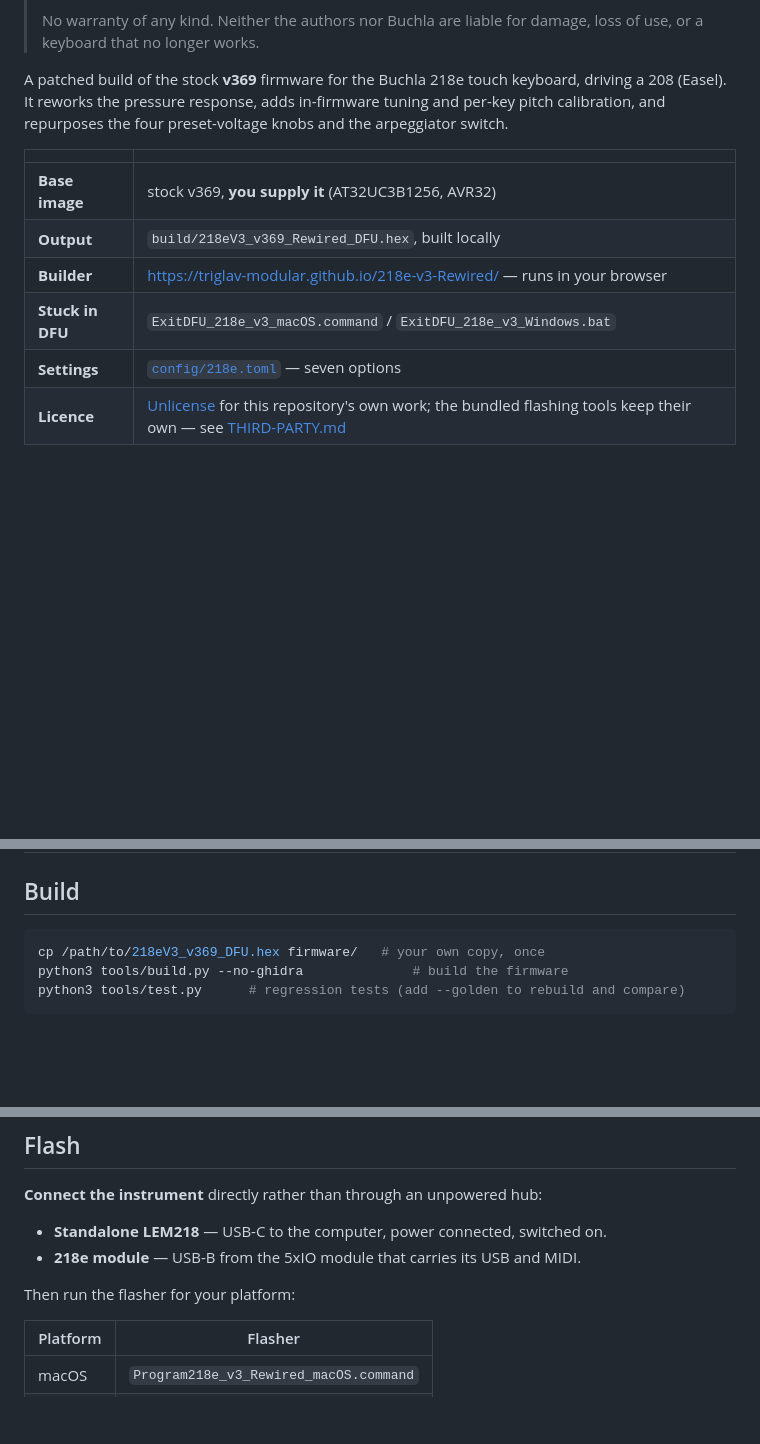
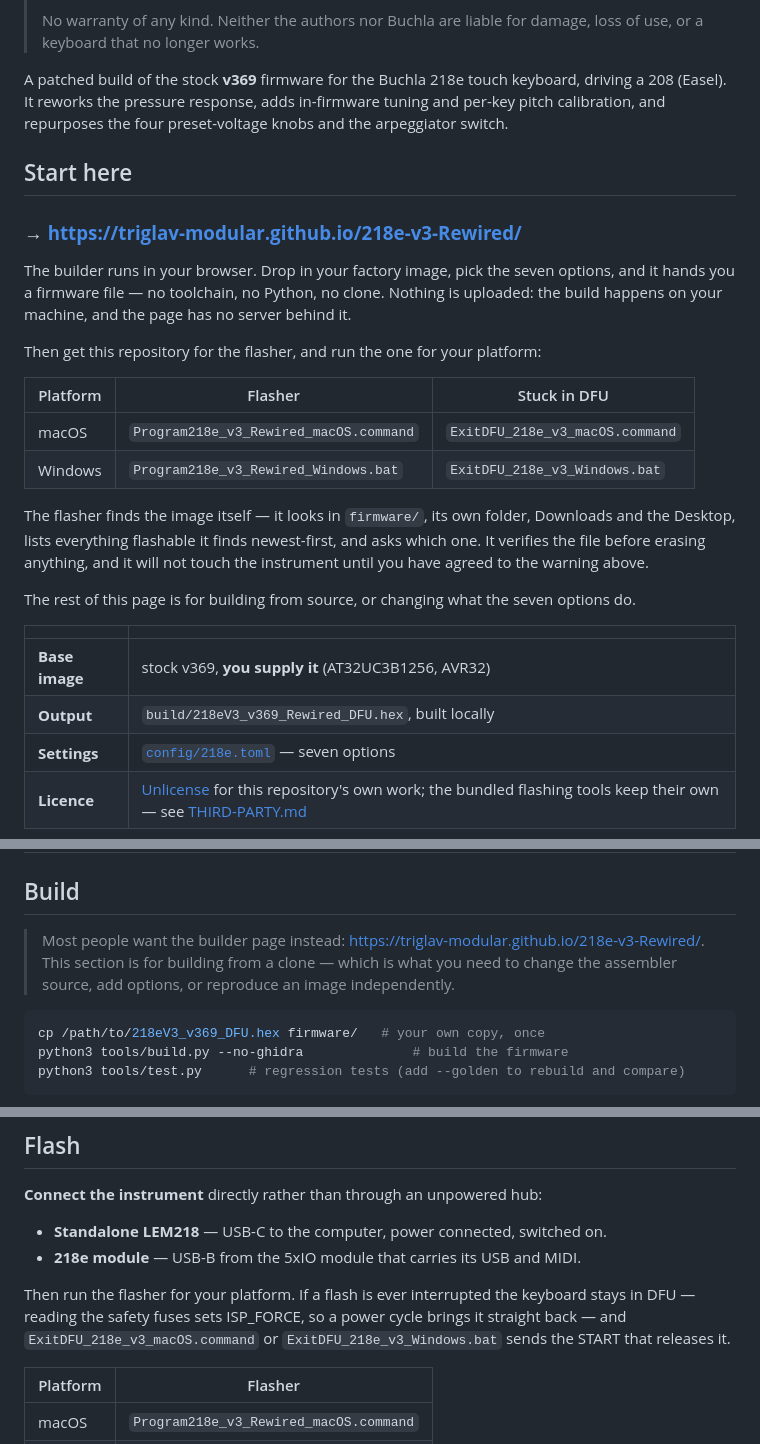
Before and after one commit to triglav-modular/218e-Rewired, a Markdown page: README.md, 3 parts joined by grey strips. GitHub-like rendering; blank space fills up the shorter version.

Commit message:
Lead with the builder page
The repository is public and the builder is live at
https://triglav-modular.github.io/218e-v3-Rewired/ , so the README opened on
the wrong foot: it described a source tree and a toolchain to someone whose
actual next step is a web page.

The page now comes first, with what it does and what happens next - get the
repository for the flasher, run the one for your platform, and the rescue
script if a flash is ever interrupted.  The build-from-source section says up
front that it is for changing the firmware rather than for using it.

Verified live before writing this: every asset serves, and the page
initialises with the right factory checksum, all three tunings and its 65
calibration rows.

````diff
--- a/README.md
+++ b/README.md
@@ -20,15 +20,38 @@
 > loss of use, or a keyboard that no longer works.
 
 A patched build of the stock **v369** firmware for the Buchla 218e touch
-keyboard, driving a 208 (Easel). It reworks the pressure response, adds in-firmware tuning and per-key pitch calibration, and repurposes
-the four preset-voltage knobs and the arpeggiator switch.
+keyboard, driving a 208 (Easel). It reworks the pressure response, adds
+in-firmware tuning and per-key pitch calibration, and repurposes the four
+preset-voltage knobs and the arpeggiator switch.
+
+## Start here
+
+### → **<https://triglav-modular.github.io/218e-v3-Rewired/>**
+
+The builder runs in your browser. Drop in your factory image, pick the seven
+options, and it hands you a firmware file — no toolchain, no Python, no clone.
+Nothing is uploaded: the build happens on your machine, and the page has no
+server behind it.
+
+Then get this repository for the flasher, and run the one for your platform:
+
+| Platform | Flasher | Stuck in DFU |
+|---|---|---|
+| macOS | `Program218e_v3_Rewired_macOS.command` | `ExitDFU_218e_v3_macOS.command` |
+| Windows | `Program218e_v3_Rewired_Windows.bat` | `ExitDFU_218e_v3_Windows.bat` |
+
+The flasher finds the image itself — it looks in `firmware/`, its own folder,
+Downloads and the Desktop, lists everything flashable it finds newest-first,
+and asks which one. It verifies the file before erasing anything, and it will
+not touch the instrument until you have agreed to the warning above.
+
+The rest of this page is for building from source, or changing what the seven
+options do.
 
 | | |
 |---|---|
 | **Base image** | stock v369, **you supply it** (AT32UC3B1256, AVR32) |
 | **Output** | `build/218eV3_v369_Rewired_DFU.hex`, built locally |
-| **Builder** | <https://triglav-modular.github.io/218e-v3-Rewired/> — runs in your browser |
-| **Stuck in DFU** | `ExitDFU_218e_v3_macOS.command` / `ExitDFU_218e_v3_Windows.bat` |
 | **Settings** | [`config/218e.toml`](config/218e.toml) — seven options |
 | **Licence** | [Unlicense](UNLICENSE) for this repository's own work; the bundled flashing tools keep their own — see [THIRD-PARTY.md](THIRD-PARTY.md) |
 
@@ -103,6 +126,12 @@ entry can be handed back in `config/218e.toml`.
 
 ## Build
 
+> Most people want the builder page instead:
+> <https://triglav-modular.github.io/218e-v3-Rewired/>. This section is for
+> building from a clone — which is what you need to change the assembler
+> source, add options, or reproduce an image independently.
+
+
 ```bash
 cp /path/to/218eV3_v369_DFU.hex firmware/   # your own copy, once
 python3 tools/build.py --no-ghidra              # build the firmware
@@ -132,7 +161,11 @@ and checks the images match.
 - **Standalone LEM218** — USB-C to the computer, power connected, switched on.
 - **218e module** — USB-B from the 5xIO module that carries its USB and MIDI.
 
-Then run the flasher for your platform:
+Then run the flasher for your platform. If a flash is ever interrupted the
+keyboard stays in DFU — reading the safety fuses sets ISP_FORCE, so a power
+cycle brings it straight back — and `ExitDFU_218e_v3_macOS.command` or
+`ExitDFU_218e_v3_Windows.bat` sends the START that releases it.
+
 
 | Platform | Flasher |
 |---|---|
````
